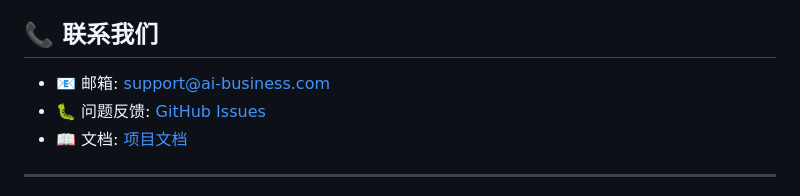
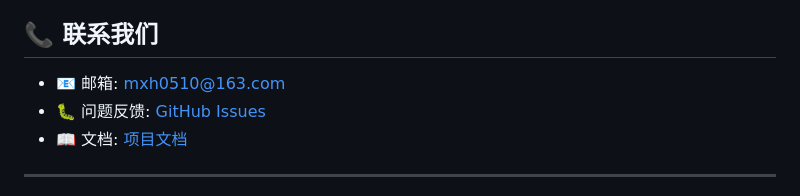
Before and after one commit to maoxiaohua/Smart-Inventory-System, a Markdown page: README.md, the part around the change. Rendered like a GitHub page.

Commit message:
更新邮箱地址

```diff
--- a/README.md
+++ b/README.md
@@ -234,7 +234,7 @@ A: 默认账户 admin/admin123，首次登录后请及时修改
 
 ## 📞 联系我们
 
-- 📧 邮箱: support@ai-business.com
+- 📧 邮箱: mxh0510@163.com
 - 🐛 问题反馈: [GitHub Issues](https://github.com/your-username/ai-business-analytics/issues)
 - 📖 文档: [项目文档](https://docs.ai-business.com)
 
```
